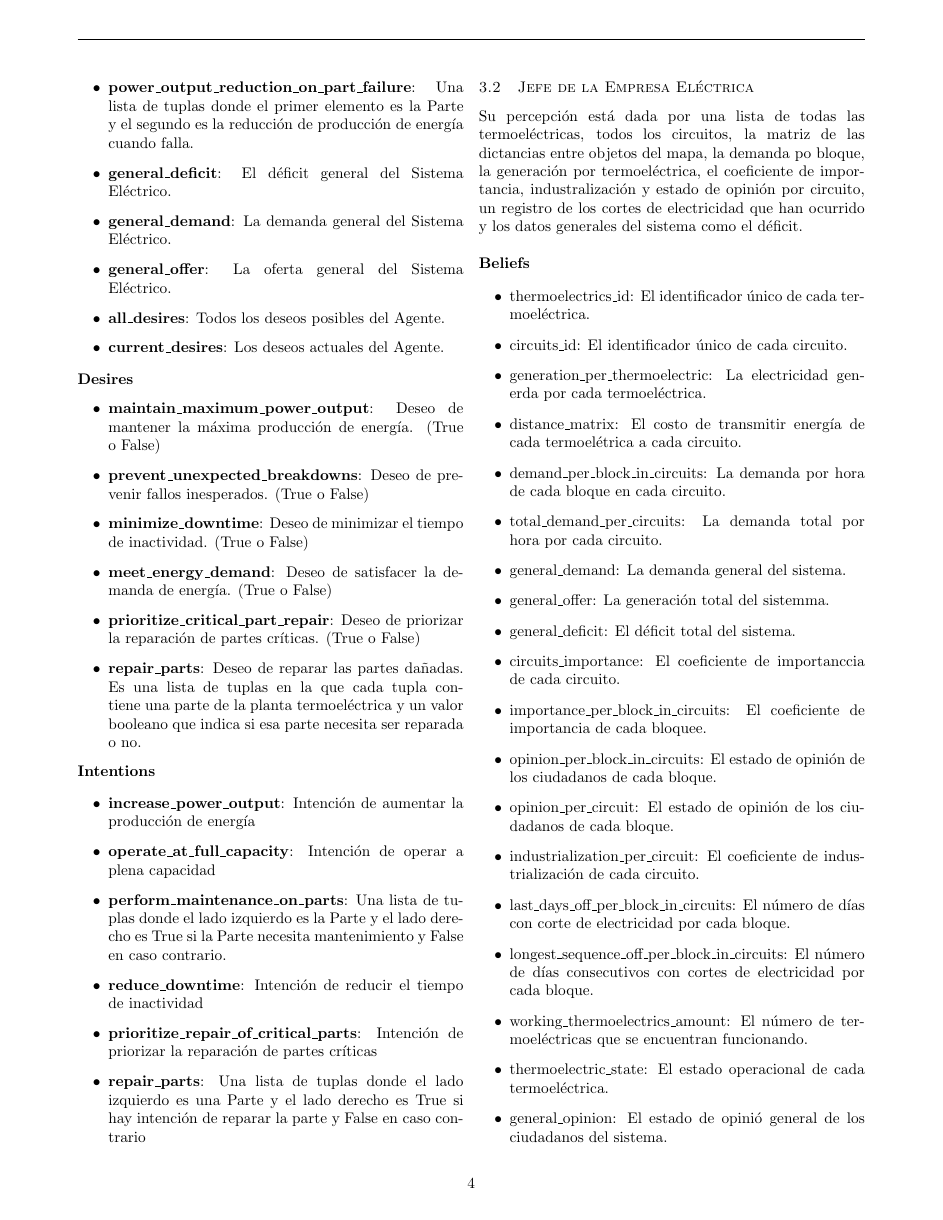
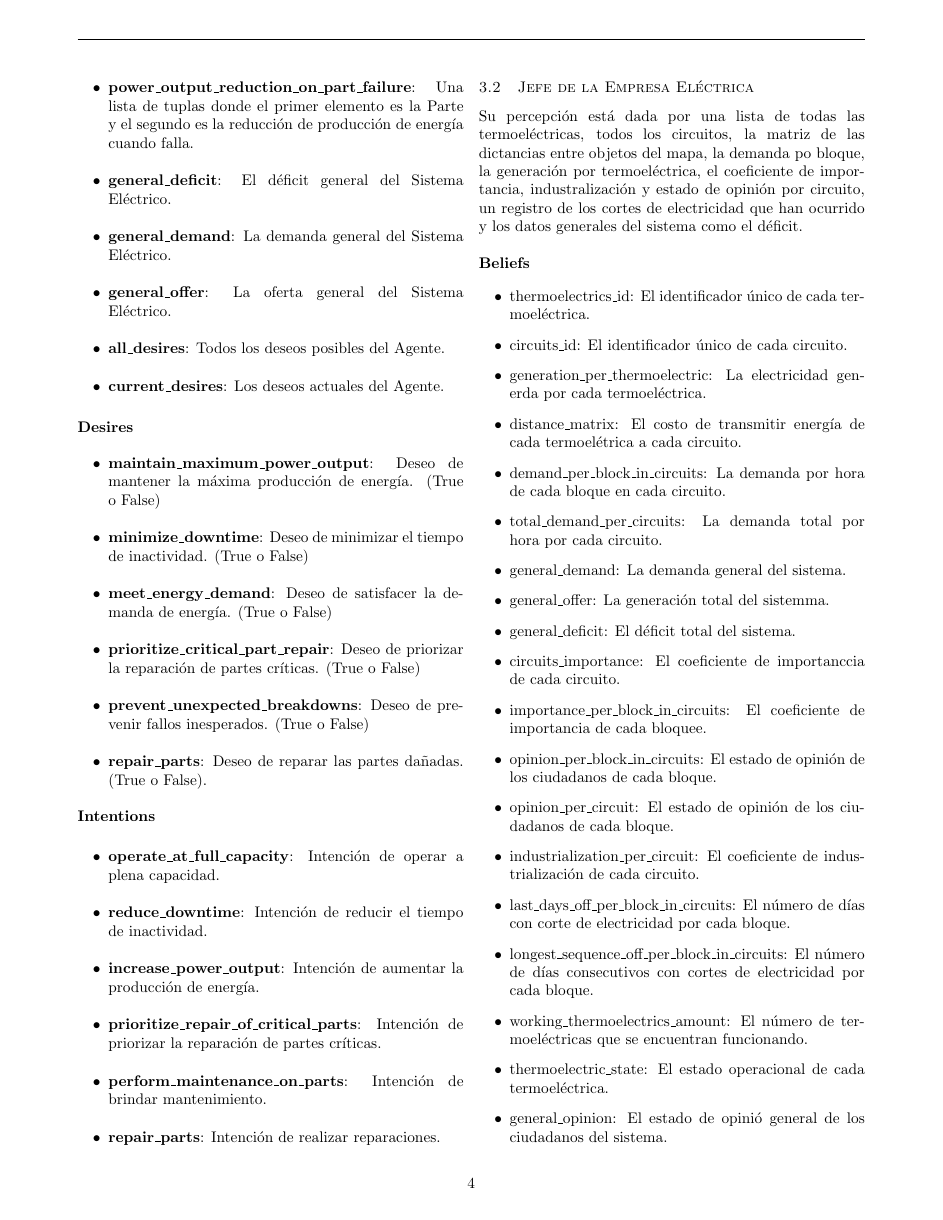
Before and after one commit to DanielMPMatCom/AI-Simulation-Project-2024, a LaTeX paper (report/report.tex): page 4 of 6. Compiled offline with pdfLaTeX.

Commit message:
bdi updated in report

```diff
--- a/report/report.tex
+++ b/report/report.tex
@@ -272,23 +272,23 @@ la pérdida de capacidad de generación ante la rotura de una pieza.\\
 \begin{itemize}
 
   \item \textbf{maintain\_maximum\_power\_output}: Deseo de mantener la máxima producción de energía. (True o False)
-  \item \textbf{prevent\_unexpected\_breakdowns}: Deseo de prevenir fallos inesperados. (True o False)
   \item \textbf{minimize\_downtime}: Deseo de minimizar el tiempo de inactividad. (True o False)
   \item \textbf{meet\_energy\_demand}: Deseo de satisfacer la demanda de energía. (True o False)
   \item \textbf{prioritize\_critical\_part\_repair}: Deseo de priorizar la reparación de partes críticas. (True o False)
-  \item \textbf{repair\_parts}: Deseo de reparar las partes dañadas. Es una lista de tuplas en la que cada tupla contiene una parte de la planta termoeléctrica y un valor booleano que indica si esa parte necesita ser reparada o no.
+  \item \textbf{prevent\_unexpected\_breakdowns}: Deseo de prevenir fallos inesperados. (True o False)
+  \item \textbf{repair\_parts}: Deseo de reparar las partes dañadas. (True o False).
 
 \end{itemize}
 
 \textbf{Intentions}
 
 \begin{itemize}
-  \item \textbf{increase\_power\_output}: Intención de aumentar la producción de energía
-  \item \textbf{operate\_at\_full\_capacity}: Intención de operar a plena capacidad
-  \item \textbf{perform\_maintenance\_on\_parts}: Una lista de tuplas donde el lado izquierdo es la Parte y el lado derecho es True si la Parte necesita mantenimiento y False en caso contrario.
-  \item \textbf{reduce\_downtime}: Intención de reducir el tiempo de inactividad
-  \item \textbf{prioritize\_repair\_of\_critical\_parts}: Intención de priorizar la reparación de partes críticas
-  \item \textbf{repair\_parts}: Una lista de tuplas donde el lado izquierdo es una Parte y el lado derecho es True si hay intención de reparar la parte y False en caso contrario
+  \item \textbf{operate\_at\_full\_capacity}: Intención de operar a plena capacidad.
+  \item \textbf{reduce\_downtime}: Intención de reducir el tiempo de inactividad.
+  \item \textbf{increase\_power\_output}: Intención de aumentar la producción de energía.
+  \item \textbf{prioritize\_repair\_of\_critical\_parts}: Intención de priorizar la reparación de partes críticas.
+  \item \textbf{perform\_maintenance\_on\_parts}: Intención de brindar mantenimiento.
+  \item \textbf{repair\_parts}: Intención de realizar reparaciones.
 
 \end{itemize}
 
```
Also changed, not shown: report/report.tex (9 more changed lines), 4 other files.
